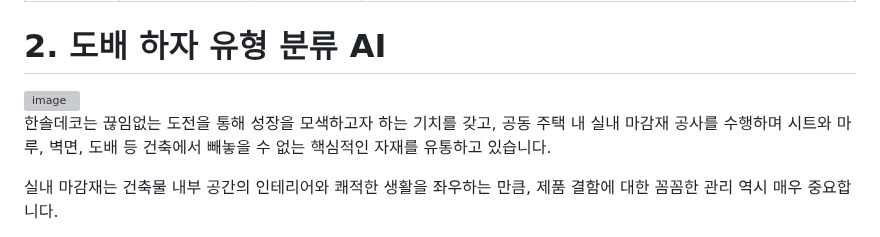
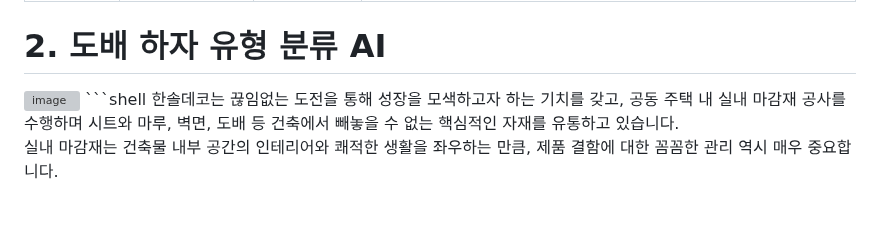
Before and after one commit to DYDevelop/DACON-Competitions, a Markdown page: README.md, the part around one of its changes. Rendered like a GitHub page; blank space fills up the shorter version; grey boxes are pictures that could not be loaded.

````diff
--- a/README.md
+++ b/README.md
@@ -180,7 +180,7 @@ sudo apt install nvidia-cudnn
 
 # 2. 도배 하자 유형 분류 AI
   <img width="718" alt="image" src="https://github.com/DYDevelop/DACON-Competitions/assets/55197580/454d105a-0b2f-4770-b15c-7cb04ac6566f">
-
+```shell
 한솔데코는 끊임없는 도전을 통해 성장을 모색하고자 하는 기치를 갖고, 공동 주택 내 실내 마감재 공사를 수행하며 시트와 마루, 벽면, 도배 등 건축에서 빼놓을 수 없는 핵심적인 자재를 유통하고 있습니다.
 
 실내 마감재는 건축물 내부 공간의 인테리어와 쾌적한 생활을 좌우하는 만큼, 제품 결함에 대한 꼼꼼한 관리 역시 매우 중요합니다.
````
Also changed, not shown: other parts of README.md (+2 -1 lines).
